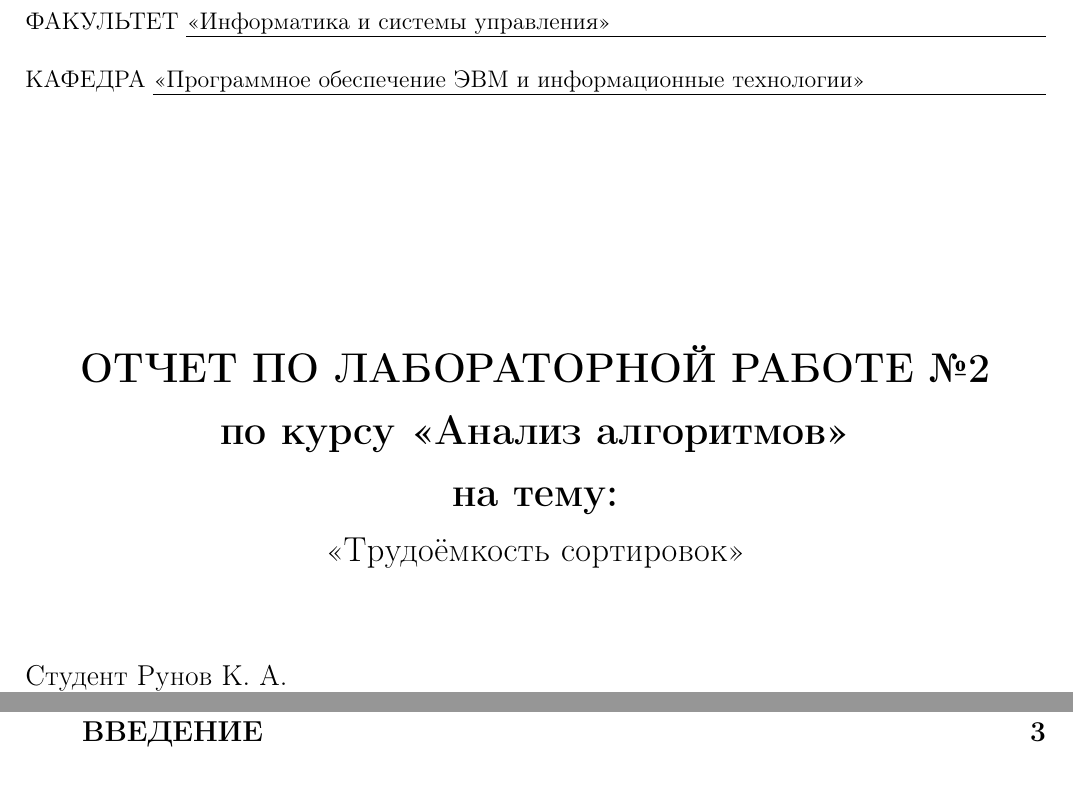
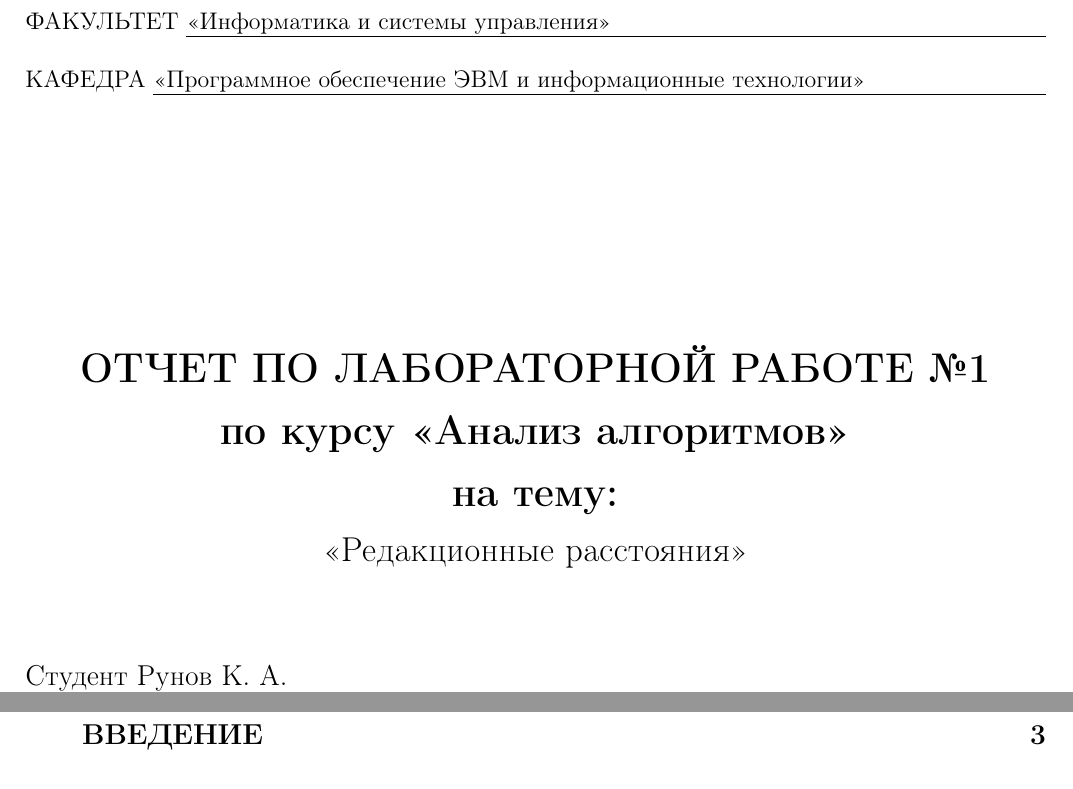
Before and after one commit to runebone/aa-s5-bmstu, a LaTeX document (lab_02/report/main.tex, which reads lab_02/report/preamble.tex, lab_02/report/title.tex): two parts of pages 1 and 2 of 10, joined at a grey line, cut so that both start at the same text. Compiled offline with pdfLaTeX.

Commit message:
update report

```diff
--- a/lab_02/report/preamble.tex
+++ b/lab_02/report/preamble.tex
@@ -27,26 +27,24 @@
 
 % Переопределение стандартных \section, \subsection, \subsubsection по ГОСТу;
 
-% BUG this ugly donkey breaks \addcontentsline references
-% \usepackage{titlesec}
-% \titleformat{\section}[block]
-% {\bfseries\Large\filcenter}{\thesection}{1em}{}
-% \titleformat{\subsection}[hang]
-% {\bfseries\large}{\thesubsection}{1em}{}
-% \titlespacing\subsection{\parindent}{\parskip}{\parskip}
-% \titleformat{\subsubsection}[hang]
-% {\bfseries\large}{\thesubsubsection}{1em}{}
-% \titlespacing\subsubsection{\parindent}{\parskip}{\parskip}
+\usepackage{titlesec}[explicit]
+\titleformat{name=\section,numberless}[block]{\normalfont\large\bfseries\centering}{}{0pt}{}
+\titleformat{\section}[block]{\normalfont\large\bfseries}{\thesection}{1em}{}
+\titlespacing\section{\parindent}{*2}{*2}
 
-% This works fine instead
-\usepackage{etoolbox}
-\patchcmd{\section}{\Large}{\centering\large}{}{}
-\patchcmd{\subsubsection}{\normalsize}{\large}{}{}
+\titleformat{\subsection}[hang]
+{\bfseries\large}{\thesubsection}{1em}{}
+\titlespacing\subsection{\parindent}{*2}{*2}
+
+\titleformat{\subsubsection}[hang]
+{\bfseries\large}{\thesubsubsection}{1em}{}
+\titlespacing\subsubsection{\parindent}{*2}{*2}
 
 % Переопределение их отступов до и после для 1.5 интервала во всем документе
 \usepackage{setspace}
 \onehalfspacing % Полуторный интервал
 \frenchspacing
+\setlength\parindent{1.25cm}
 
 \usepackage{indentfirst} % Красная строка
 
--- a/lab_02/report/title.tex
+++ b/lab_02/report/title.tex
@@ -55,7 +55,7 @@
         {
             \Large{\textbf{
                 % \bolduline
-                {ОТЧЕТ ПО ЛАБОРАТОРНОЙ РАБОТЕ №2}
+                {ОТЧЕТ ПО ЛАБОРАТОРНОЙ РАБОТЕ №1}
             }}
 
             \Large{\textbf{
@@ -68,7 +68,7 @@
                 {на тему:}
             }}
 
-            \large{<<Трудоёмкость сортировок>>}
+            \large{<<Редакционные расстояния>>}
 
             \vspace{0.5cm}
         }
```
Also changed, not shown: lab_02/report/report/00-introduction.tex (+1 -1 lines), lab_02/report/report/05-conclusion.tex (+1 -1 lines), lab_02/report/report/06-bibliography.tex (+1 -1 lines), lab_02/report/report/appendix-a.tex (+1 -1 lines), lab_02/report/report/appendix-b.tex (+1 -1 lines), lab_02/report/index.pdf.
